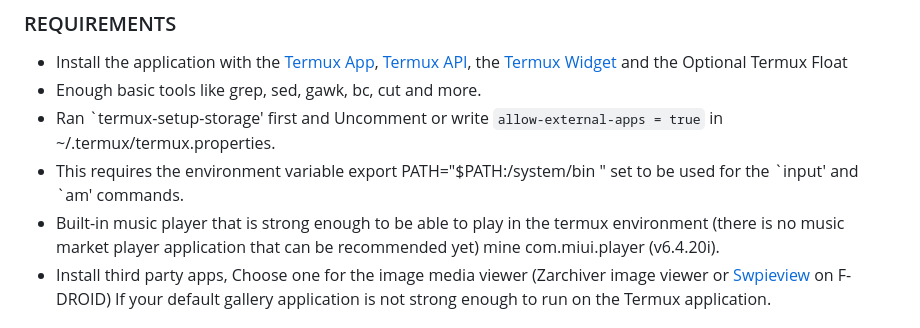
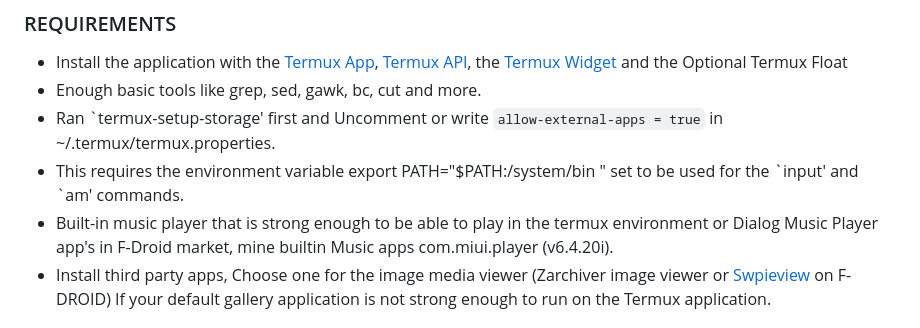
Before and after one commit to luisadha/alrc-termux, a Markdown page: README.md, the part around the change. Rendered like a GitHub page.

Commit message:
Update README.md
Signed-off-by: luisadha <luisadha@noreply.codeberg.org>

```diff
--- a/README.md
+++ b/README.md
@@ -21,7 +21,7 @@ INSTALLATION
 - Enough basic tools like grep, sed, gawk, bc, cut and more.
 - Ran \`termux-setup-storage' first and Uncomment or write `allow-external-apps = true` in ~/.termux/termux.properties.
 - This requires the environment variable export PATH="$PATH:/system/bin " set to be used for the \`input' and \`am' commands.
-- Built-in music player that is strong enough to be able to play in the termux environment (there is no music market player application that can be recommended yet) mine com.miui.player (v6.4.20i).
+- Built-in music player that is strong enough to be able to play in the termux environment or Dialog Music Player app's in F-Droid market, mine builtin Music apps com.miui.player (v6.4.20i).
 - Install third party apps, Choose one for the image media viewer (Zarchiver image viewer or [Swpieview](https://f-droid.org/packages/org.voidptr.swpieview/) on F-DROID) If your default gallery application is not strong enough to run on the Termux application.
 
 
```
